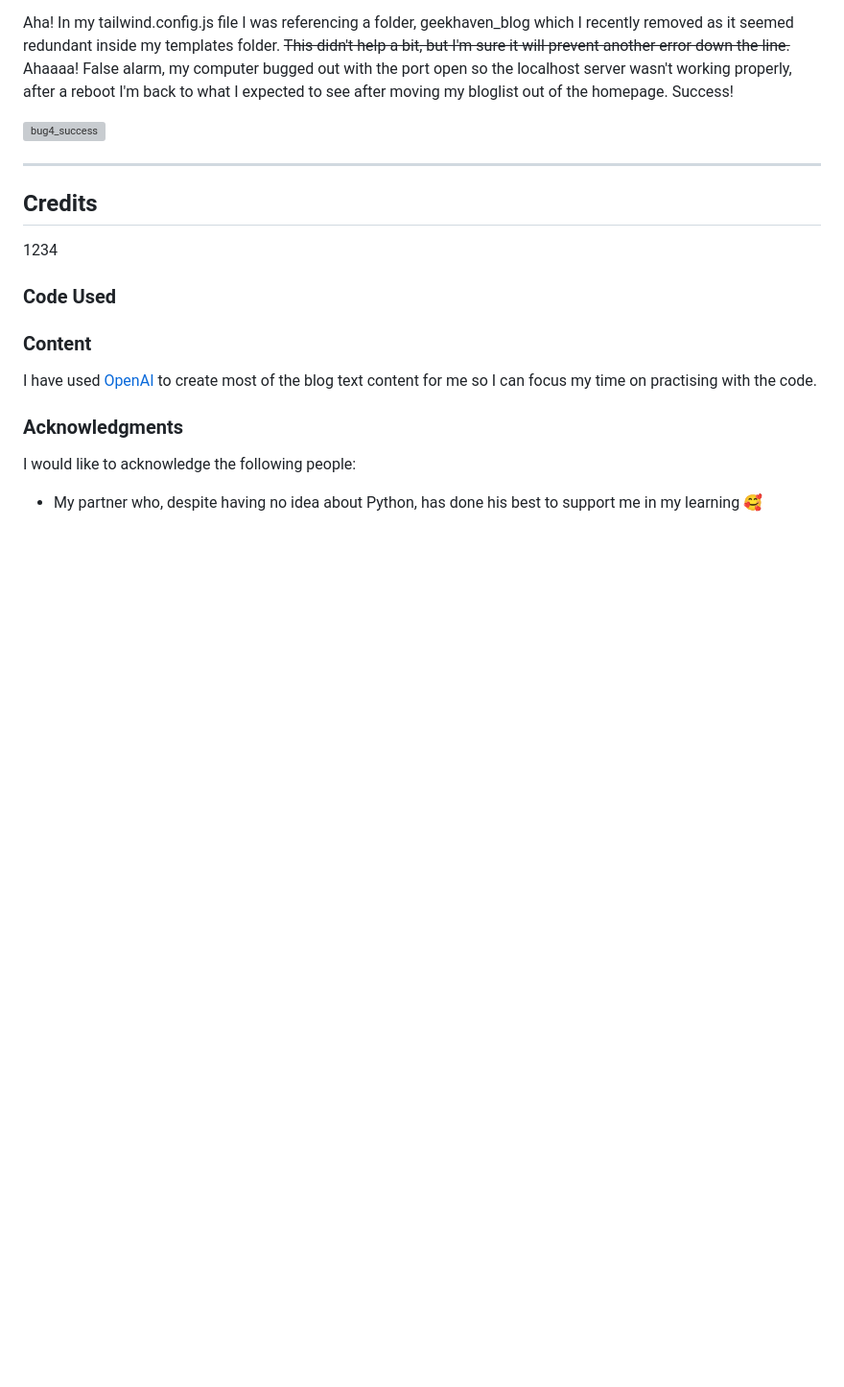
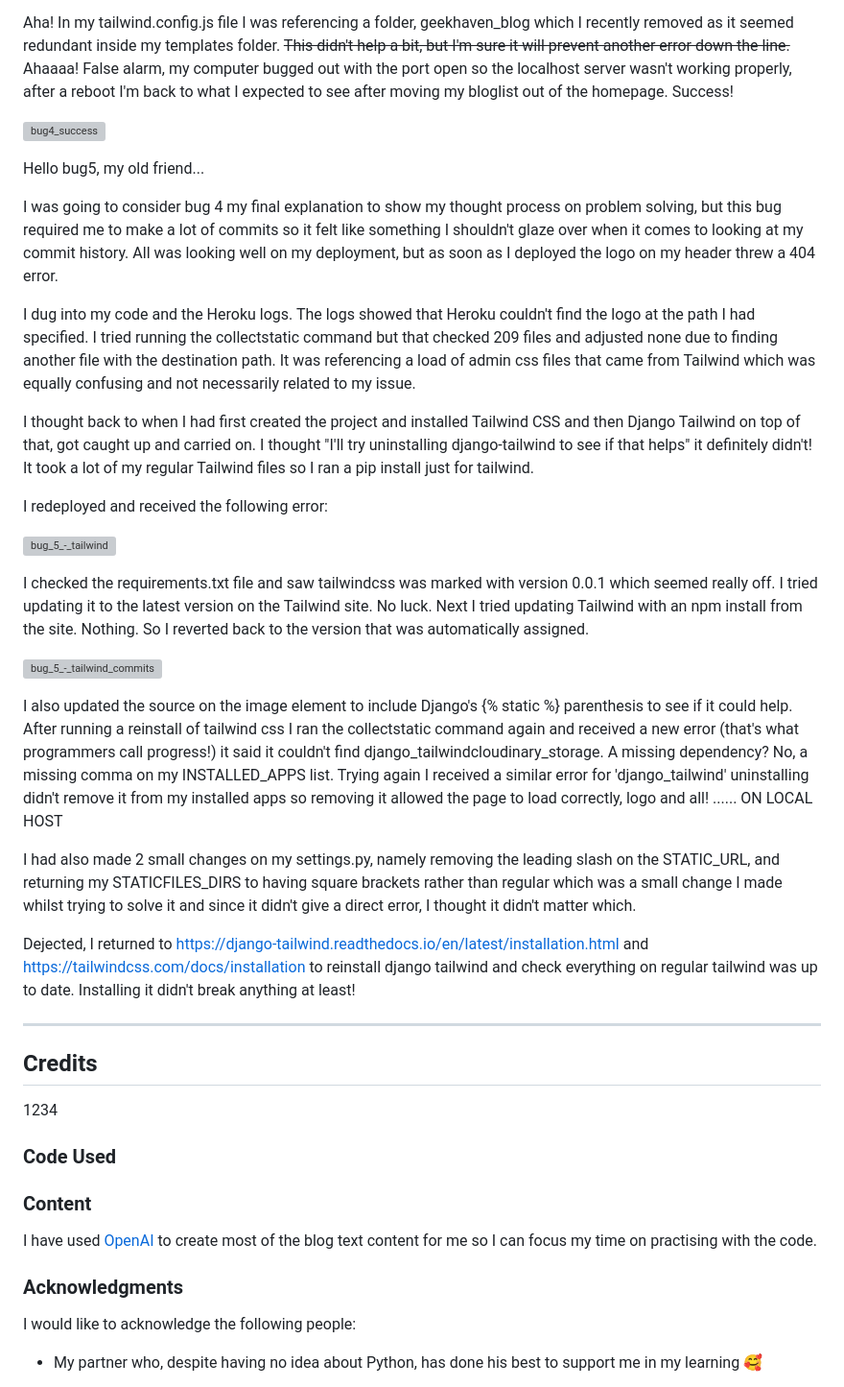
Before and after one commit to emmy-codes/geekhaven-blog, a Markdown page: README.md, the part around the change. Shown at 96% size. Drawn GitHub-style; blank space fills up the shorter version; grey boxes are pictures that could not be loaded.

Commit message:
Bug 5 description
Start going through the toils of bug 5, errors galore

```diff
--- a/README.md
+++ b/README.md
@@ -345,7 +345,27 @@ Aha! In my tailwind.config.js file I was referencing a folder, geekhaven_blog wh
 
 ![bug4_success](https://github.com/emmy-codes/geekhaven-blog/assets/70635859/7c42e778-a08f-44aa-b24d-4435a5da34d5)
 
+Hello bug5, my old friend...
 
+I was going to consider bug 4 my final explanation to show my thought process on problem solving, but this bug required me to make a lot of commits so it felt like something I shouldn't glaze over when it comes to looking at my commit history. All was looking well on my deployment, but as soon as I deployed the logo on my header threw a 404 error.
+
+I dug into my code and the Heroku logs. The logs showed that Heroku couldn't find the logo at the path I had specified. I tried running the collectstatic command but that checked 209 files and adjusted none due to finding another file with the destination path. It was referencing a load of admin css files that came from Tailwind which was equally confusing and not necessarily related to my issue.
+
+I thought back to when I had first created the project and installed Tailwind CSS and then Django Tailwind on top of that, got caught up and carried on. I thought "I'll try uninstalling django-tailwind to see if that helps" it definitely didn't! It took a lot of my regular Tailwind files so I ran a pip install just for tailwind.
+
+I redeployed and received the following error:
+
+![bug_5_-_tailwind](https://github.com/emmy-codes/geekhaven-blog/assets/70635859/4f5f575c-1e77-4e44-aa1f-7911ff705fb3)
+
+I checked the requirements.txt file and saw tailwindcss was marked with version 0.0.1 which seemed really off. I tried updating it to the latest version on the Tailwind site. No luck. Next I tried updating Tailwind with an npm install from the site. Nothing. So I reverted back to the version that was automatically assigned.
+
+![bug_5_-_tailwind_commits](https://github.com/emmy-codes/geekhaven-blog/assets/70635859/abe09b9f-e883-41fa-a32d-54b26eb85a84)
+
+I also updated the source on the image element to include Django's {% static %} parenthesis to see if it could help. After running a reinstall of tailwind css I ran the collectstatic command again and received a new error (that's what programmers call progress!) it said it couldn't find django_tailwindcloudinary_storage. A missing dependency? No, a missing comma on my INSTALLED_APPS list. Trying again I received a similar error for 'django_tailwind' uninstalling didn't remove it from my installed apps so removing it allowed the page to load correctly, logo and all! ...... ON LOCAL HOST
+
+I had also made 2 small changes on my settings.py, namely removing the leading slash on the STATIC_URL, and returning my STATICFILES_DIRS to having square brackets rather than regular which was a small change I made whilst trying to solve it and since it didn't give a direct error, I thought it didn't matter which.
+
+Dejected, I returned to https://django-tailwind.readthedocs.io/en/latest/installation.html and https://tailwindcss.com/docs/installation to reinstall django tailwind and check everything on regular tailwind was up to date. Installing it didn't break anything at least!
 
 - - -
 
```
